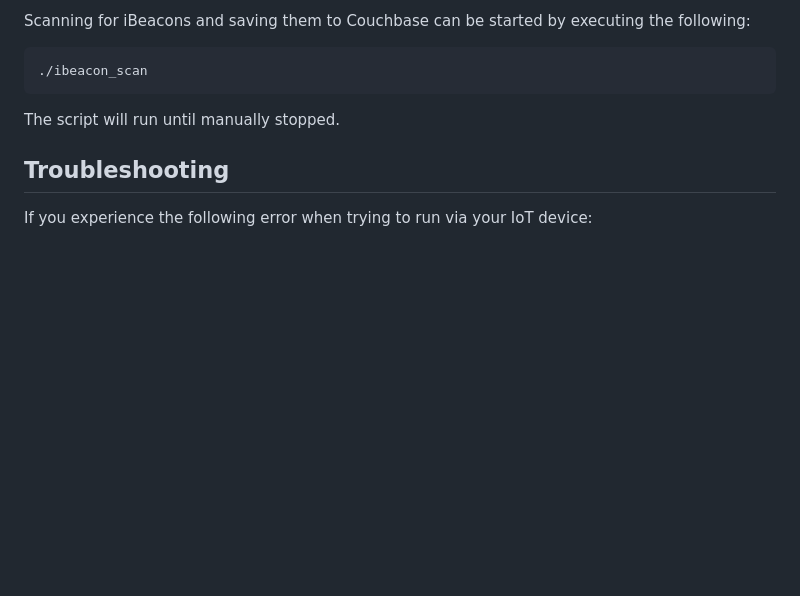
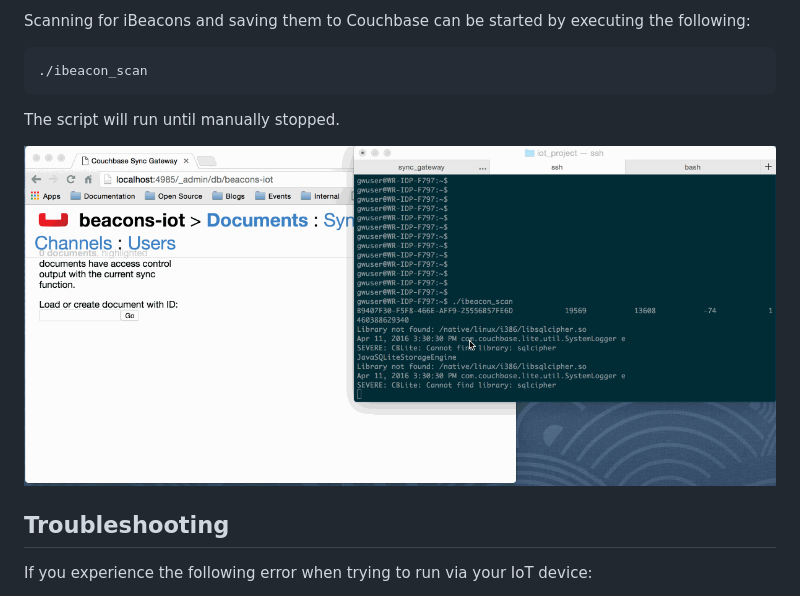
Before and after one commit to couchbaselabs/iot-beacon-example, a Markdown page: README.md, the part around the change. Drawn GitHub-style; pictures changed too: iot-couchbase-ibeacon-example.gif (added); blank space fills up the shorter version.

Commit message:
add animation to the readme

```diff
--- a/README.md
+++ b/README.md
@@ -65,6 +65,8 @@ Scanning for iBeacons and saving them to Couchbase can be started by executing t
 
 The script will run until manually stopped.
 
+![iBeacon Couchbase Example](/iot-couchbase-ibeacon-example.gif)
+
 ## Troubleshooting
 
 If you experience the following error when trying to run via your IoT device:
```
